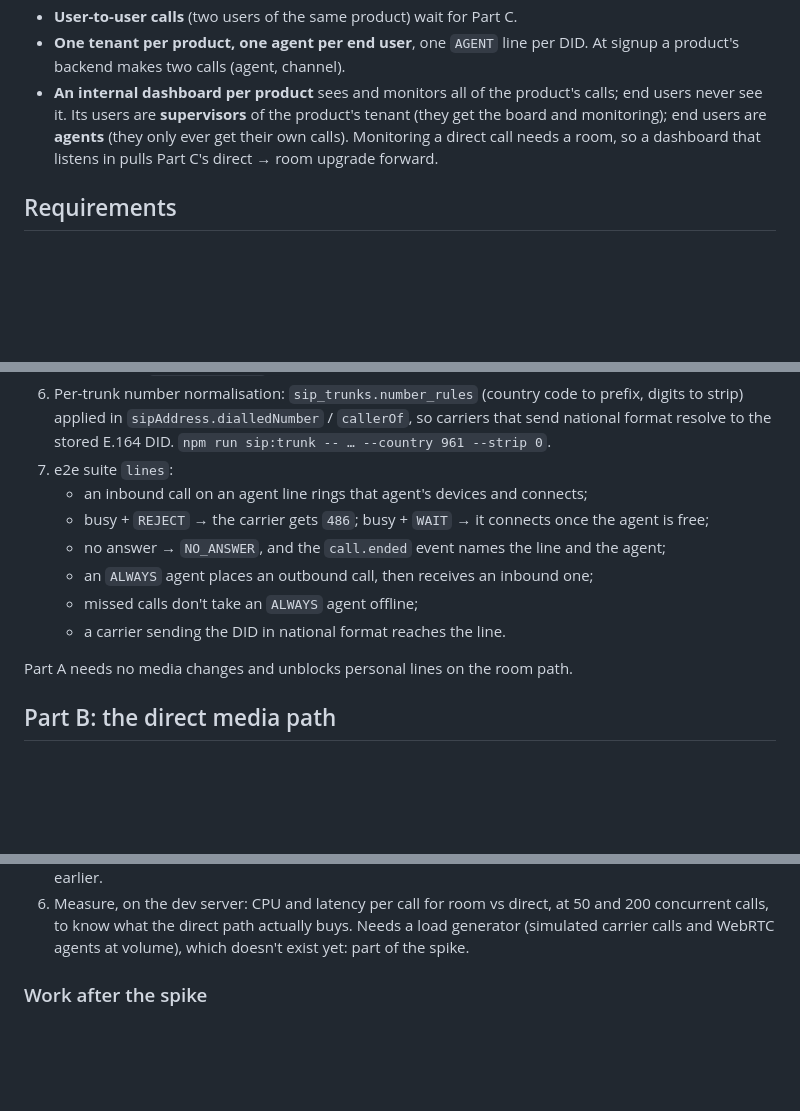
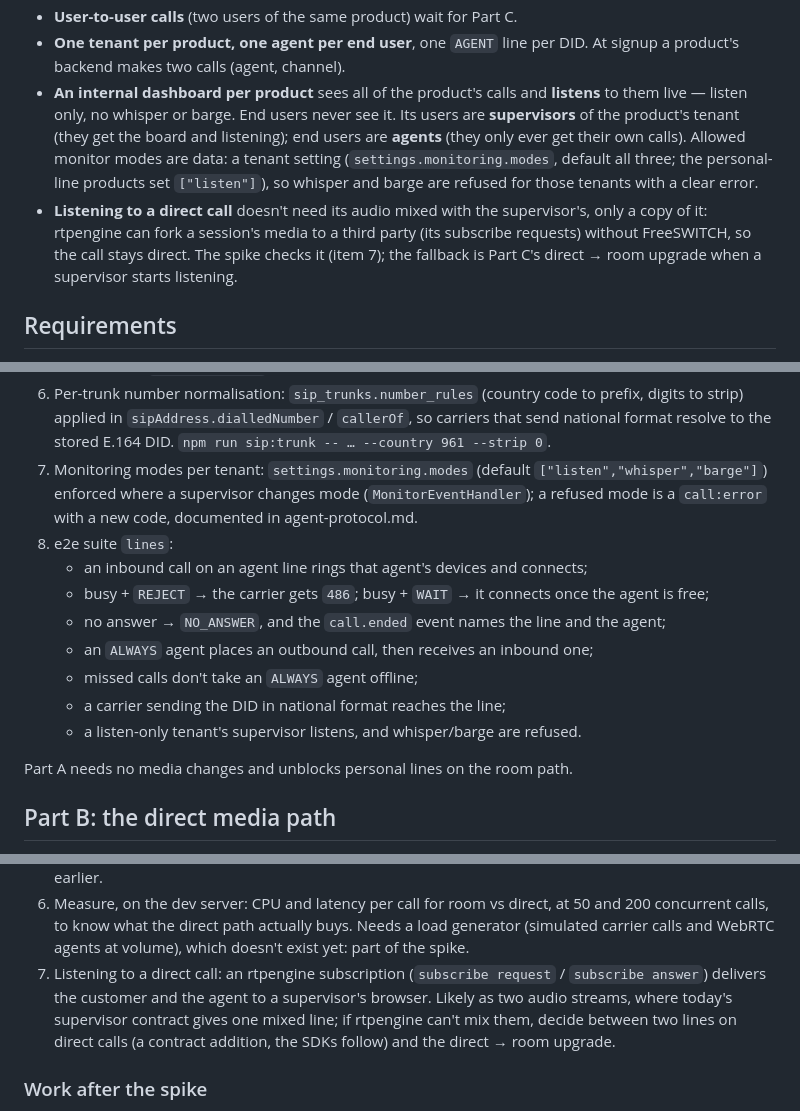
Before and after one commit to Husain-Zreik/callio, a Markdown page: docs/direct-lines.md, 3 parts joined by grey strips. GitHub-like rendering; blank space fills up the shorter version.

Commit message:
direct-lines plan: the dashboard listens only
Supervisors of a personal-line product's tenant listen, never whisper or
barge: allowed modes are a tenant setting (settings.monitoring.modes) in Part
A. Listening to a direct call is an rtpengine subscription (a copy of the
media, no FreeSWITCH) - spike item 7 - with the direct -> room upgrade as the
fallback.

Co-Authored-By: Claude Opus 5.5 <noreply@anthropic.com>

```diff
--- a/docs/direct-lines.md
+++ b/docs/direct-lines.md
@@ -38,10 +38,16 @@ today takes a tenant, a one-member queue and a channel per user, and:
 - **User-to-user calls** (two users of the same product) wait for Part C.
 - **One tenant per product, one agent per end user**, one `AGENT` line per DID. At signup a
   product's backend makes two calls (agent, channel).
-- **An internal dashboard per product** sees and monitors all of the product's calls; end users
-  never see it. Its users are **supervisors** of the product's tenant (they get the board and
-  monitoring); end users are **agents** (they only ever get their own calls). Monitoring a direct
-  call needs a room, so a dashboard that listens in pulls Part C's direct → room upgrade forward.
+- **An internal dashboard per product** sees all of the product's calls and **listens** to them
+  live — listen only, no whisper or barge. End users never see it. Its users are **supervisors**
+  of the product's tenant (they get the board and listening); end users are **agents** (they only
+  ever get their own calls). Allowed monitor modes are data: a tenant setting
+  (`settings.monitoring.modes`, default all three; the personal-line products set `["listen"]`),
+  so whisper and barge are refused for those tenants with a clear error.
+- **Listening to a direct call** doesn't need its audio mixed with the supervisor's, only a copy of
+  it: rtpengine can fork a session's media to a third party (its subscribe requests) without
+  FreeSWITCH, so the call stays direct. The spike checks it (item 7); the fallback is Part C's
+  direct → room upgrade when a supervisor starts listening.
 
 ## Requirements
 
@@ -87,13 +93,17 @@ targets work as today.
 6. Per-trunk number normalisation: `sip_trunks.number_rules` (country code to prefix, digits to
    strip) applied in `sipAddress.dialledNumber` / `callerOf`, so carriers that send national
    format resolve to the stored E.164 DID. `npm run sip:trunk -- … --country 961 --strip 0`.
-7. e2e suite `lines`:
+7. Monitoring modes per tenant: `settings.monitoring.modes` (default `["listen","whisper","barge"]`)
+   enforced where a supervisor changes mode (`MonitorEventHandler`); a refused mode is a
+   `call:error` with a new code, documented in agent-protocol.md.
+8. e2e suite `lines`:
    - an inbound call on an agent line rings that agent's devices and connects;
    - busy + `REJECT` → the carrier gets `486`; busy + `WAIT` → it connects once the agent is free;
    - no answer → `NO_ANSWER`, and the `call.ended` event names the line and the agent;
    - an `ALWAYS` agent places an outbound call, then receives an inbound one;
    - missed calls don't take an `ALWAYS` agent offline;
-   - a carrier sending the DID in national format reaches the line.
+   - a carrier sending the DID in national format reaches the line;
+   - a listen-only tenant's supervisor listens, and whisper/barge are refused.
 
 Part A needs no media changes and unblocks personal lines on the room path.
 
@@ -155,6 +166,11 @@ state (`CallState`) where the dispatcher reads it by id, not only on the row:
 6. Measure, on the dev server: CPU and latency per call for room vs direct, at 50 and 200
    concurrent calls, to know what the direct path actually buys. Needs a load generator (simulated
    carrier calls and WebRTC agents at volume), which doesn't exist yet: part of the spike.
+7. Listening to a direct call: an rtpengine subscription (`subscribe request` / `subscribe
+   answer`) delivers the customer and the agent to a supervisor's browser. Likely as two audio
+   streams, where today's supervisor contract gives one mixed line; if rtpengine can't mix them,
+   decide between two lines on direct calls (a contract addition, the SDKs follow) and the
+   direct → room upgrade.
 
 ### Work after the spike
 
```
Also changed, not shown: other parts of docs/direct-lines.md (+4 -2 lines).
